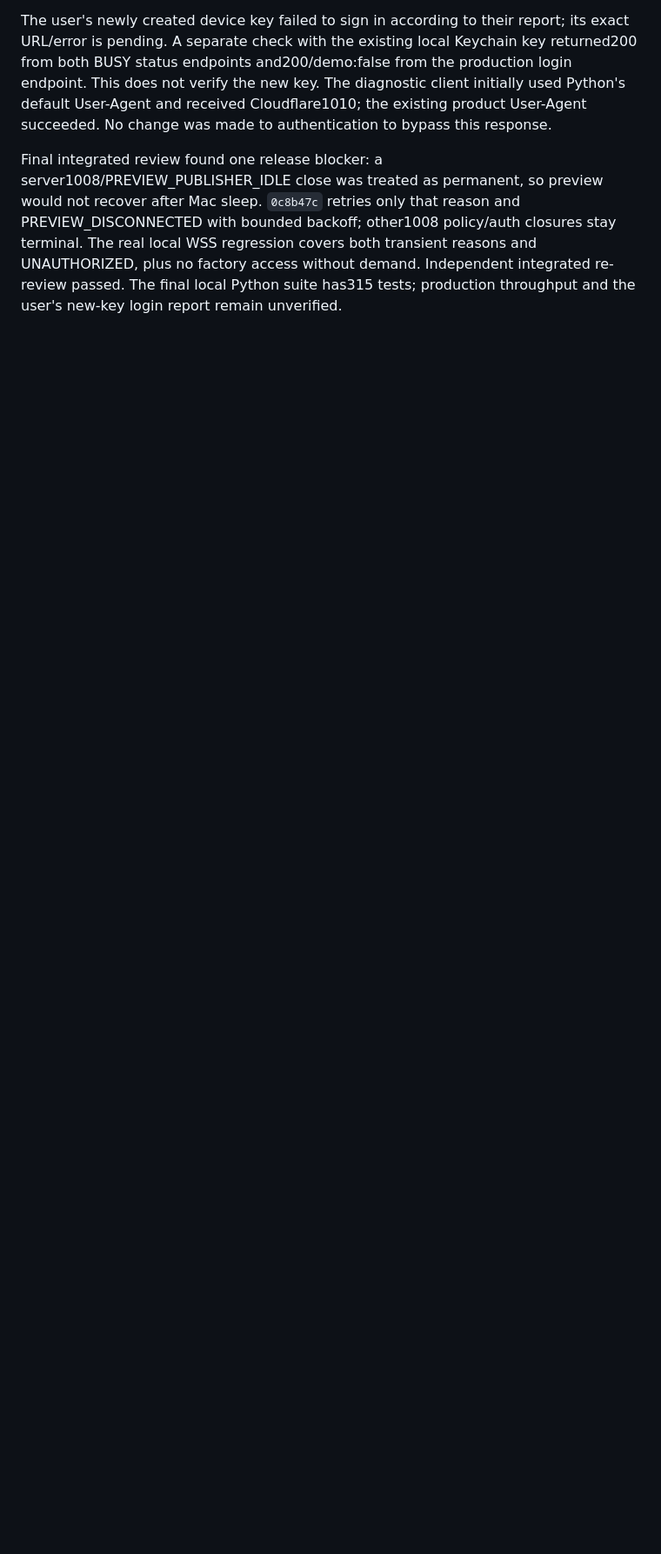
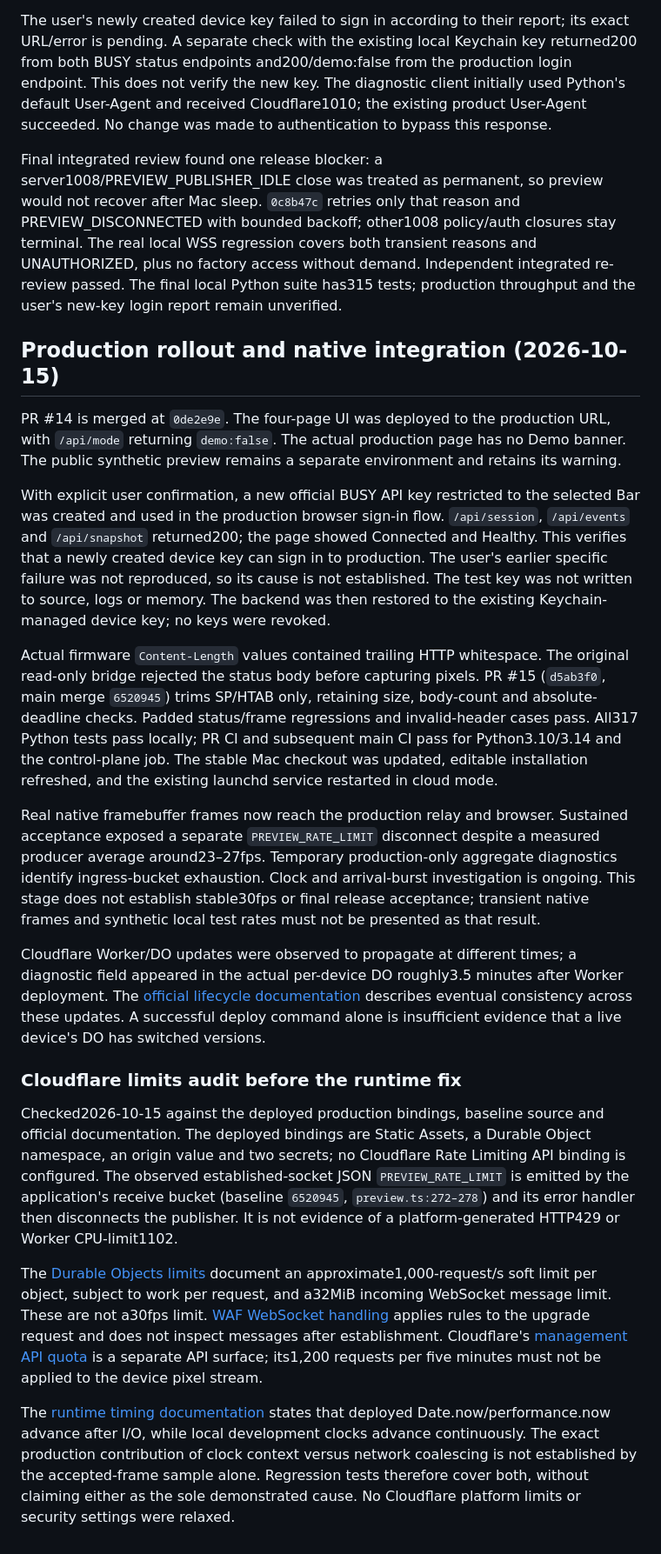
Before and after one commit to orriduck/busy-bar-toys, a Markdown page: docs/plans/control-plane-ui-verification.md, the part around the change. Shown at 87% size. Drawn GitHub-style; blank space fills up the shorter version.

Commit message:
Record real production login and preview limiter investigation

```diff
--- a/docs/plans/control-plane-ui-verification.md
+++ b/docs/plans/control-plane-ui-verification.md
@@ -60,3 +60,23 @@ The user's newly created device key failed to sign in according to their report;
 
 
 Final integrated review found one release blocker: a server1008/PREVIEW_PUBLISHER_IDLE close was treated as permanent, so preview would not recover after Mac sleep. `0c8b47c` retries only that reason and PREVIEW_DISCONNECTED with bounded backoff; other1008 policy/auth closures stay terminal. The real local WSS regression covers both transient reasons and UNAUTHORIZED, plus no factory access without demand. Independent integrated re-review passed. The final local Python suite has315 tests; production throughput and the user's new-key login report remain unverified.
+
+## Production rollout and native integration (2026-10-15)
+
+PR #14 is merged at `0de2e9e`. The four-page UI was deployed to the production URL, with `/api/mode` returning `demo:false`. The actual production page has no Demo banner. The public synthetic preview remains a separate environment and retains its warning.
+
+With explicit user confirmation, a new official BUSY API key restricted to the selected Bar was created and used in the production browser sign-in flow. `/api/session`, `/api/events` and `/api/snapshot` returned200; the page showed Connected and Healthy. This verifies that a newly created device key can sign in to production. The user's earlier specific failure was not reproduced, so its cause is not established. The test key was not written to source, logs or memory. The backend was then restored to the existing Keychain-managed device key; no keys were revoked.
+
+Actual firmware `Content-Length` values contained trailing HTTP whitespace. The original read-only bridge rejected the status body before capturing pixels. PR #15 (`d5ab3f0`, main merge `6520945`) trims SP/HTAB only, retaining size, body-count and absolute-deadline checks. Padded status/frame regressions and invalid-header cases pass. All317 Python tests pass locally; PR CI and subsequent main CI pass for Python3.10/3.14 and the control-plane job. The stable Mac checkout was updated, editable installation refreshed, and the existing launchd service restarted in cloud mode.
+
+Real native framebuffer frames now reach the production relay and browser. Sustained acceptance exposed a separate `PREVIEW_RATE_LIMIT` disconnect despite a measured producer average around23–27fps. Temporary production-only aggregate diagnostics identify ingress-bucket exhaustion. Clock and arrival-burst investigation is ongoing. This stage does not establish stable30fps or final release acceptance; transient native frames and synthetic local test rates must not be presented as that result.
+
+Cloudflare Worker/DO updates were observed to propagate at different times; a diagnostic field appeared in the actual per-device DO roughly3.5 minutes after Worker deployment. The [official lifecycle documentation](https://developers.cloudflare.com/durable-objects/concepts/durable-object-lifecycle/) describes eventual consistency across these updates. A successful deploy command alone is insufficient evidence that a live device's DO has switched versions.
+
+### Cloudflare limits audit before the runtime fix
+
+Checked2026-10-15 against the deployed production bindings, baseline source and official documentation. The deployed bindings are Static Assets, a Durable Object namespace, an origin value and two secrets; no Cloudflare Rate Limiting API binding is configured. The observed established-socket JSON `PREVIEW_RATE_LIMIT` is emitted by the application's receive bucket (baseline `6520945`, `preview.ts:272–278`) and its error handler then disconnects the publisher. It is not evidence of a platform-generated HTTP429 or Worker CPU-limit1102.
+
+The [Durable Objects limits](https://developers.cloudflare.com/durable-objects/platform/limits/) document an approximate1,000-request/s soft limit per object, subject to work per request, and a32MiB incoming WebSocket message limit. These are not a30fps limit. [WAF WebSocket handling](https://developers.cloudflare.com/network/websockets/) applies rules to the upgrade request and does not inspect messages after establishment. Cloudflare's [management API quota](https://developers.cloudflare.com/support/troubleshooting/http-status-codes/4xx-client-error/error-429/) is a separate API surface; its1,200 requests per five minutes must not be applied to the device pixel stream.
+
+The [runtime timing documentation](https://developers.cloudflare.com/workers/runtime-apis/performance/) states that deployed Date.now/performance.now advance after I/O, while local development clocks advance continuously. The exact production contribution of clock context versus network coalescing is not established by the accepted-frame sample alone. Regression tests therefore cover both, without claiming either as the sole demonstrated cause. No Cloudflare platform limits or security settings were relaxed.
```
